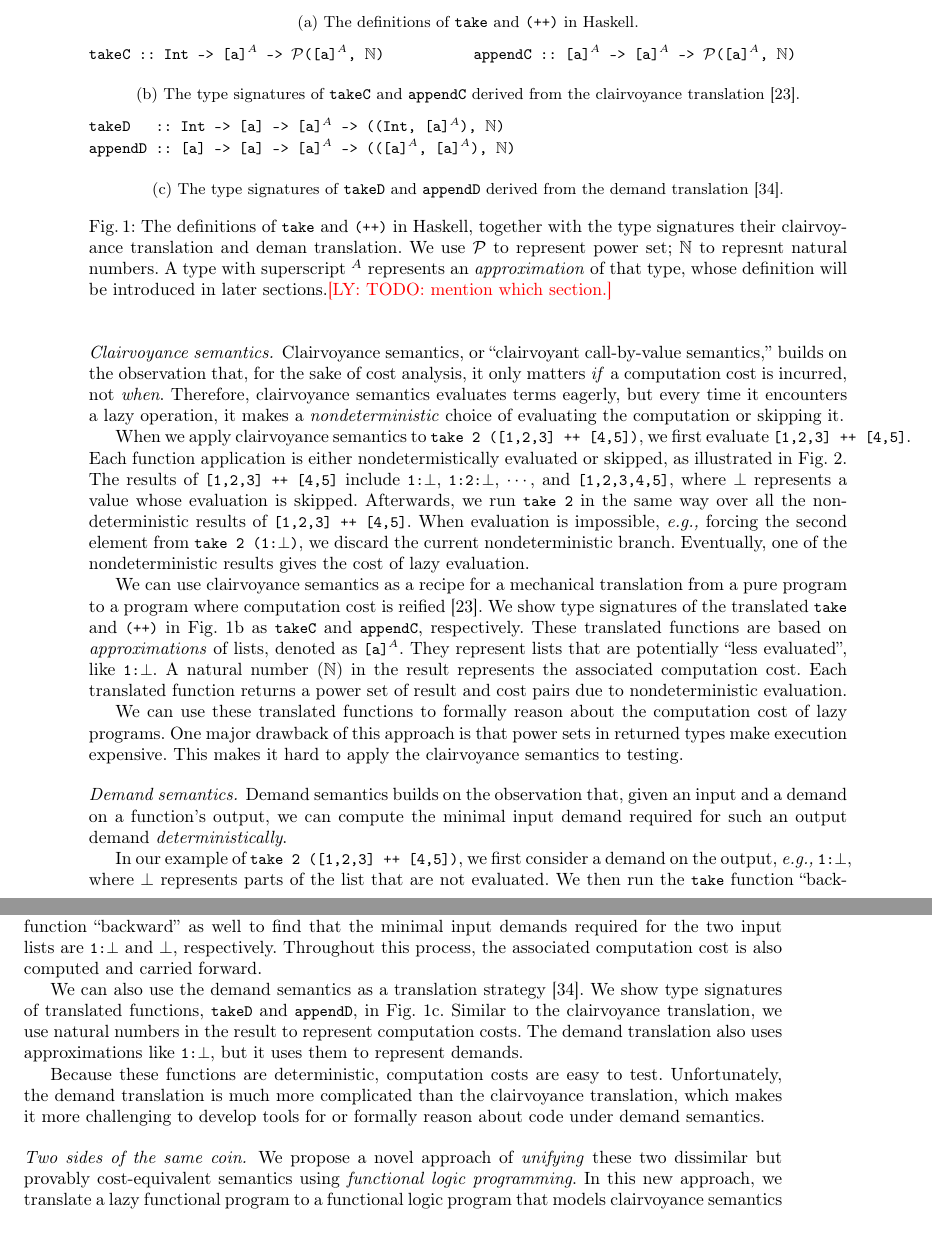
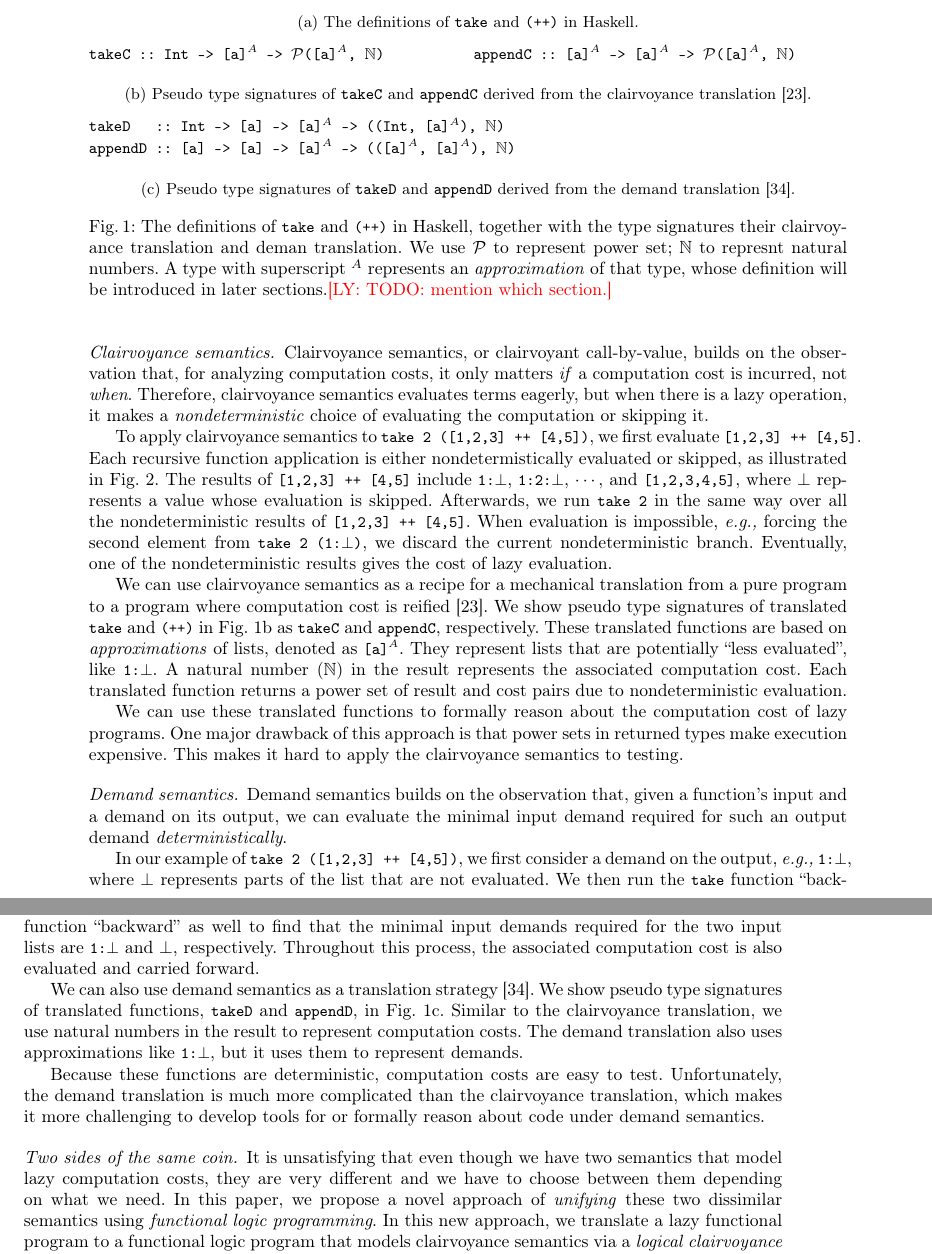
Before and after one commit to heraplem/logical-laziness-agda, a LaTeX paper (paper/paper.tex, which reads paper/intro.tex): two parts of pages 2 and 3 of 24, joined at a grey line, cut so that both start at the same text, the shorter picture padded with empty space. Compiled offline with pdfLaTeX.

Commit message:
Some small edits to Section 1.

```diff
--- a/paper/intro.tex
+++ b/paper/intro.tex
@@ -63,8 +63,9 @@ takeC :: Int -> [a]$^A$ -> $\mathcal{P}$([a]$^A$, $\mathbb{N}$)
 appendC :: [a]$^A$ -> [a]$^A$ -> $\mathcal{P}$([a]$^A$, $\mathbb{N}$)
 \end{lstlisting}
 \end{minipage}
-\caption{The type signatures of \cdh{takeC} and \cdh{appendC} derived from the
-  clairvoyance translation~\cite{forking-paths}.}\label{fig:hs-example-clairvoyance}
+\caption{Pseudo type signatures of \cdh{takeC} and \cdh{appendC} derived from
+  the clairvoyance
+  translation~\cite{forking-paths}.}\label{fig:hs-example-clairvoyance}
 \end{subfigure}
 
 \begin{subfigure}[b]{\textwidth}
@@ -74,8 +75,8 @@ takeD   :: Int -> [a] -> [a]$^A$ -> ((Int, [a]$^A$), $\mathbb{N}$)
 appendD :: [a] -> [a] -> [a]$^A$ -> (([a]$^A$, [a]$^A$), $\mathbb{N}$)
 \end{lstlisting}
 \end{minipage}
-\caption{The type signatures of \cdh{takeD} and \cdh{appendD} derived from the
-  demand translation~\cite{demand-semantics}.}\label{fig:hs-example-demand}
+\caption{Pseudo type signatures of \cdh{takeD} and \cdh{appendD} derived from
+  the demand translation~\cite{demand-semantics}.}\label{fig:hs-example-demand}
 \end{subfigure}
 
 \caption{The definitions of \cdh{take} and \cdh{(++)} in Haskell, together with
@@ -246,37 +247,39 @@ mutable heaps, sharing, or our-of-order executions.
 % and the demand semantics proposed by Bjerner and
 % Holmstr{\"{o}}m~\cite{bjerner1989}.
 
-\paragraph{Clairvoyance semantics.} Clairvoyance semantics, or
-``clairvoyant call-by-value semantics,'' builds on the observation that, for the
-sake of cost analysis, it only matters \emph{if} a computation cost
-is incurred, not \emph{when}. Therefore, clairvoyance semantics evaluates
-terms eagerly, but every time it encounters a lazy operation, it makes a
-\emph{nondeterministic} choice of evaluating the computation or skipping it.
+\paragraph{Clairvoyance semantics.} Clairvoyance semantics, or clairvoyant
+call-by-value, builds on the observation that, for analyzing computation costs,
+it only matters \emph{if} a computation cost is incurred, not \emph{when}.
+Therefore, clairvoyance semantics evaluates terms eagerly, but when there is a
+lazy operation, it makes a \emph{nondeterministic} choice of evaluating the
+computation or skipping it.
 
-When we apply clairvoyance semantics to \cdh{take 2 ([1,2,3] ++ [4,5])}, we
-first evaluate
-\cdh{[1,2,3] ++ [4,5]}. Each function
-application is either nondetermistically evaluated or skipped, as illustrated in
+To apply clairvoyance semantics to \cdh{take 2 ([1,2,3] ++ [4,5])}, we first
+evaluate \cdh{[1,2,3] ++ [4,5]}. Each recursive function application is either
+nondetermistically evaluated or skipped, as illustrated in
 \cref{fig:forking-paths}. The results of \cdh{[1,2,3] ++ [4,5]} include
 \lstinline[language=Haskell,breakatwhitespace,mathescape]{1:$\bot$},
 \lstinline[language=Haskell,breakatwhitespace,mathescape]{1:2:$\bot$}, $\cdots$,
 and \cdh{[1,2,3,4,5]}, where $\bot$ represents a value whose evaluation is
 skipped. Afterwards, we run \cdh{take 2} in the same way over all the
-nondeterministic results of \cdh{[1,2,3] ++ [4,5]}. When evaluation is impossible, \eg~forcing the second element from
+nondeterministic results of \cdh{[1,2,3] ++ [4,5]}. When evaluation is
+impossible, \eg~forcing the second element from
 \lstinline[language=Haskell,breakatwhitespace,mathescape]{take 2 (1:$\bot$)}, we
 discard the current nondeterministic branch. Eventually, one of the
 nondeterministic results gives the cost of lazy evaluation.
 
-We can use clairvoyance semantics as a recipe for a mechanical translation
-from a pure program to a program where computation cost is
-reified~\cite{forking-paths}. We show type signatures of the translated
-\cdh{take} and \cdh{(++)} in \cref{fig:hs-example-clairvoyance} as \cdh{takeC} and \cdh{appendC}, respectively. These translated functions are
-based on \emph{approximations} of lists, denoted as
+We can use clairvoyance semantics as a recipe for a mechanical translation from
+a pure program to a program where computation cost is
+reified~\cite{forking-paths}. We show pseudo type signatures of translated
+\cdh{take} and \cdh{(++)} in \cref{fig:hs-example-clairvoyance} as \cdh{takeC}
+and \cdh{appendC}, respectively. These translated functions are based on
+\emph{approximations} of lists, denoted as
 \lstinline[language=Haskell,breakatwhitespace,mathescape]{[a]$^A$}. They
-represent lists that are potentially ``less evaluated'', like  \lstinline[language=Haskell,breakatwhitespace,mathescape]{1:$\bot$}. A
-natural number~($\mathbb{N}$) in the result represents the associated
-computation cost. Each translated function returns a power set of result and
-cost pairs due to nondeterministic evaluation.
+represent lists that are potentially ``less evaluated'', like
+\lstinline[language=Haskell,breakatwhitespace,mathescape]{1:$\bot$}. A natural
+number~($\mathbb{N}$) in the result represents the associated computation cost.
+Each translated function returns a power set of result and cost pairs due to
+nondeterministic evaluation.
 
 We can use these translated functions to formally reason about the computation cost
 of lazy programs. One major drawback of this approach is that power
@@ -291,10 +294,9 @@ the clairvoyance semantics to testing.
     values.}\label{fig:forking-paths}
 \end{figure}
 
-\paragraph{Demand semantics.} Demand semantics builds on the observation
-that, given an input and a demand on a function's output, we can compute the minimal
-input demand required for such an output demand
-\emph{deterministically}.
+\paragraph{Demand semantics.} Demand semantics builds on the observation that,
+given a function's input and a demand on its output, we can evaluate the minimal
+input demand required for such an output demand \emph{deterministically}.
 
 In our example of \cdh{take 2 ([1,2,3] ++ [4,5])}, we first consider a demand on
 the output,
@@ -306,10 +308,11 @@ for \cdh{take 2} is also
 \cdh{(++)} function ``backward'' as well to find that the minimal input demands
 required for the two input lists are
 \lstinline[language=Haskell,breakatwhitespace,mathescape]{1:$\bot$} and $\bot$,
-respectively. Throughout this process, the associated computation cost is also computed and carried forward.
+respectively. Throughout this process, the associated computation cost is also
+evaluated and carried forward.
 
-We can also use the demand semantics as a translation
-strategy~\cite{demand-semantics}. We show type signatures of translated
+We can also use demand semantics as a translation
+strategy~\cite{demand-semantics}. We show pseudo type signatures of translated
 functions, \cdh{takeD} and \cdh{appendD}, in \cref{fig:hs-example-demand}.
 Similar to the clairvoyance translation, we use natural numbers in the result to
 represent computation costs. The demand translation also uses approximations
@@ -322,12 +325,14 @@ complicated than the clairvoyance translation, which makes it more challenging
 to develop tools for or formally reason about code under demand semantics.
 
 \paragraph{Two sides of the same coin.}
-We propose a novel approach of \emph{unifying} these two dissimilar but provably cost-equivalent
-semantics using \emph{functional logic programming}. In this new approach, we
-translate a lazy functional program to a functional logic program that
-models clairvoyance semantics via a \emph{\transCname}. This
-functional logic program can be extended to obtain a new program that
-encodes demand semantics via a \emph{\transDname}.
+It is unsatisfying that even though we have two semantics that model lazy
+computation costs, they are very different and we have to choose between them
+depending on what we need. In this paper, we propose a novel approach of
+\emph{unifying} these two dissimilar semantics using \emph{functional logic
+  programming}. In this new approach, we translate a lazy functional program to
+a functional logic program that models clairvoyance semantics via a
+\emph{\transCname}. This functional logic program can be extended to obtain a
+new program that encodes demand semantics via a \emph{\transDname}.
 
 We show an example of translating the Haskell \cdh{take} function to Curry~\cite{curry-lang} in \cref{fig:take-curry}. \Cref{fig:takeC-curry}
 shows the result of a \transCname, the definition of \cdc{takeC} in Curry.
```
Also changed, not shown: paper/intro.tex (15 more changed lines).
